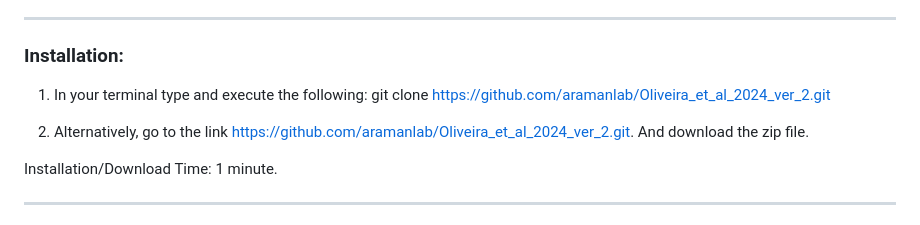
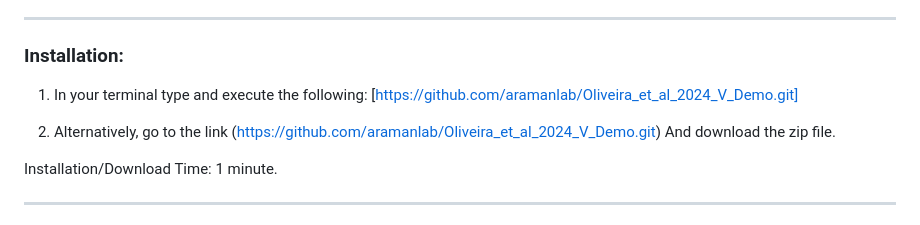
Before and after one commit to aramanlab/Oliveira_et_al_2024_V_Demo, a Markdown page: README.md, the part around the change. Rendered like a GitHub page.

```diff
--- a/README.md
+++ b/README.md
@@ -6,10 +6,10 @@ ____________________________________________________________________________
 ### Installation:
 
 1. In your terminal type and execute the following:
-          git clone https://github.com/aramanlab/Oliveira_et_al_2024_ver_2.git
+         [https://github.com/aramanlab/Oliveira_et_al_2024_V_Demo.git]
 
 
-2. Alternatively, go to the link https://github.com/aramanlab/Oliveira_et_al_2024_ver_2.git. And download the zip file.
+2. Alternatively, go to the link (https://github.com/aramanlab/Oliveira_et_al_2024_V_Demo.git) And download the zip file.
 
 Installation/Download Time: 1 minute.
 
```
